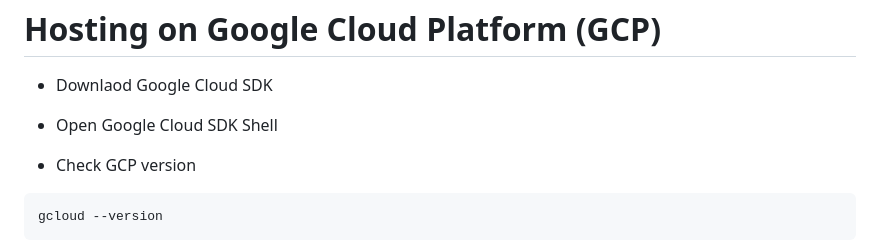
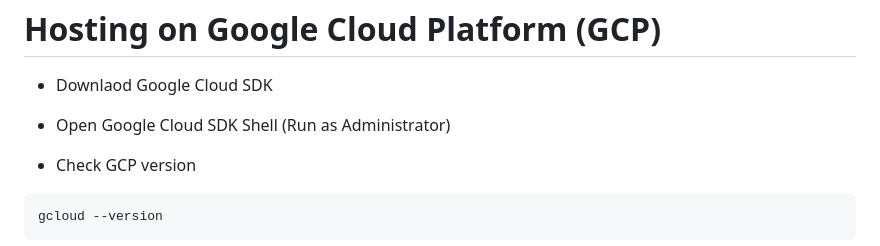
Before and after one commit to kaiicheng/Flask-E-Commerce-Project, a Markdown page: README.md, the part around the change. Drawn GitHub-style.

````diff
--- a/README.md
+++ b/README.md
@@ -71,7 +71,7 @@ pip freeze > requirements.txt
 
 * Downlaod Google Cloud SDK
 
-* Open Google Cloud SDK Shell
+* Open Google Cloud SDK Shell (Run as Administrator)
 
 * Check GCP version
 ```
````
